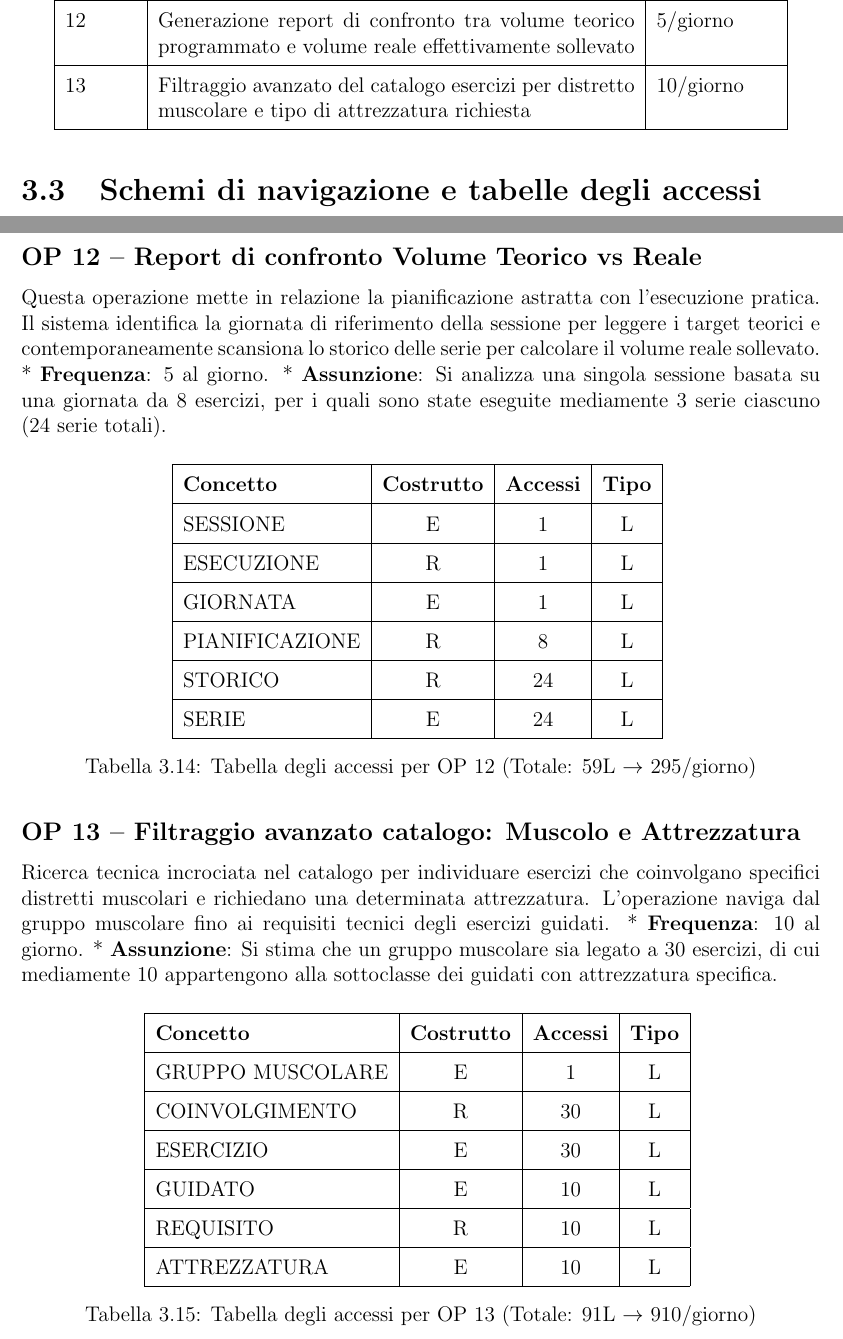
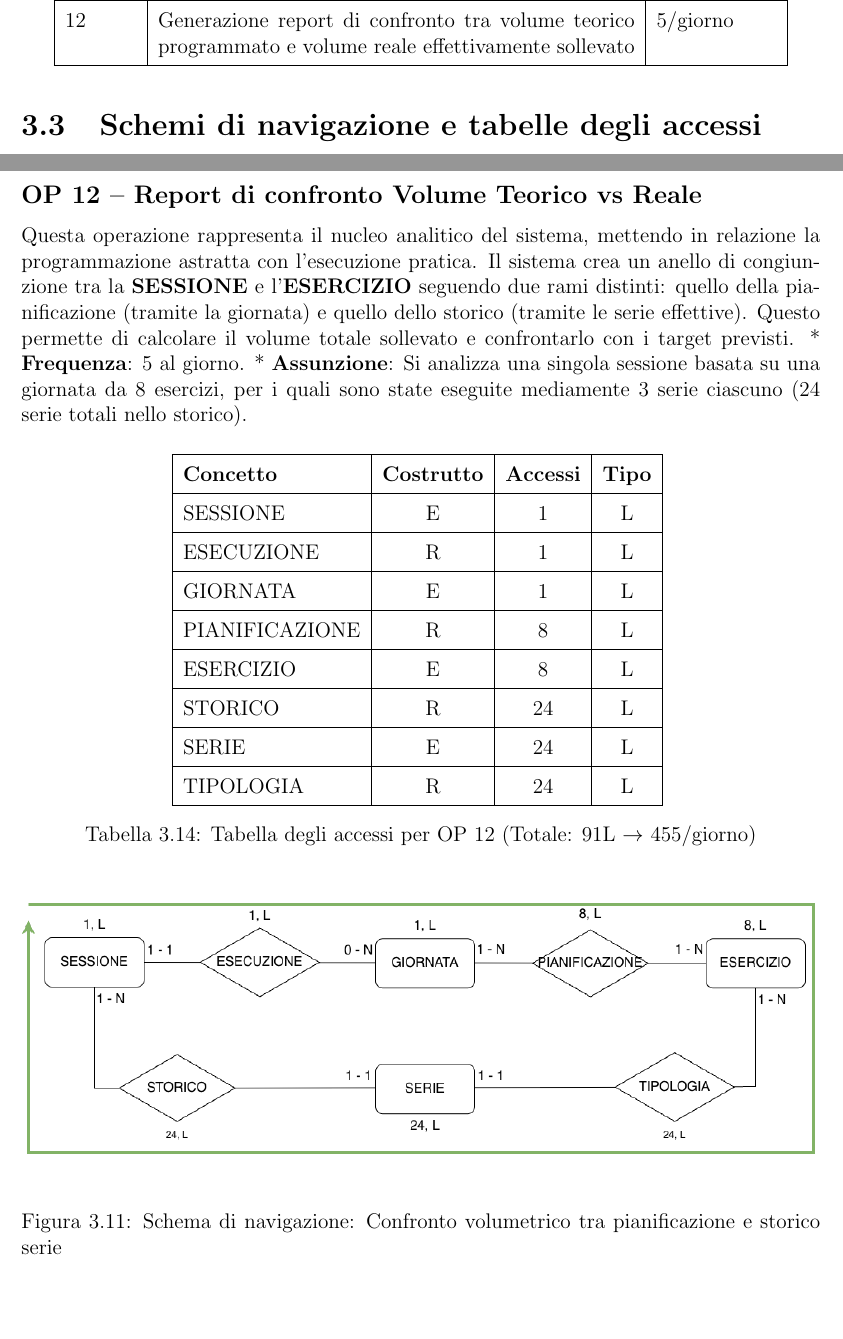
Before and after one commit to Federicolocaa/WorkoutTracker-DB-Project, a LaTeX document (doc/Gruppo2954_Relazione.tex): two parts of pages 14 and 23 of 23, joined at a grey line, cut so that both start at the same text, the shorter picture padded with empty space. Compiled offline with pdfLaTeX.

Commit message:
chiusura punto 3.3, rimozione totale OP13 (non necessaria) schema di OP12

```diff
--- a/doc/Gruppo2954_Relazione.tex
+++ b/doc/Gruppo2954_Relazione.tex
@@ -261,7 +261,6 @@ Viene presentato l'elenco delle 13 operazioni principali. Per elevare la qualit
 10 & Verifica della disponibilità di tutta l'attrezzatura necessaria per completare una specifica giornata di scheda & 40/giorno \\ \hline
 11 & Dashboard Coach: visualizzazione degli ultimi PR e feedback pendenti per tutti gli atleti supervisionati & 15/giorno \\ \hline
 12 & Generazione report di confronto tra volume teorico programmato e volume reale effettivamente sollevato & 5/giorno \\ \hline
-13 & Filtraggio avanzato del catalogo esercizi per distretto muscolare e tipo di attrezzatura richiesta & 10/giorno \\ \hline
 \end{longtable}
 
 \section{Schemi di navigazione e tabelle degli accessi}
@@ -532,9 +531,9 @@ MESSAGGIO         & E                  & 30               & L             \\ \hl
 \end{figure}
 
 \subsection*{OP 12 – Report di confronto Volume Teorico vs Reale}
-Questa operazione mette in relazione la pianificazione astratta con l'esecuzione pratica. Il sistema identifica la giornata di riferimento della sessione per leggere i target teorici e contemporaneamente scansiona lo storico delle serie per calcolare il volume reale sollevato.
+Questa operazione rappresenta il nucleo analitico del sistema, mettendo in relazione la programmazione astratta con l'esecuzione pratica. Il sistema crea un anello di congiunzione tra la \textbf{SESSIONE} e l'\textbf{ESERCIZIO} seguendo due rami distinti: quello della pianificazione (tramite la giornata) e quello dello storico (tramite le serie effettive). Questo permette di calcolare il volume totale sollevato e confrontarlo con i target previsti.
 * \textbf{Frequenza}: 5 al giorno.
-* \textbf{Assunzione}: Si analizza una singola sessione basata su una giornata da 8 esercizi, per i quali sono state eseguite mediamente 3 serie ciascuno (24 serie totali).
+* \textbf{Assunzione}: Si analizza una singola sessione basata su una giornata da 8 esercizi, per i quali sono state eseguite mediamente 3 serie ciascuno (24 serie totali nello storico).
 
 \begin{table}[H]
 \centering
@@ -545,30 +544,18 @@ SESSIONE          & E                  & 1                & L             \\ \hl
 ESECUZIONE        & R                  & 1                & L             \\ \hline
 GIORNATA          & E                  & 1                & L             \\ \hline
 PIANIFICAZIONE    & R                  & 8                & L             \\ \hline
+ESERCIZIO         & E                  & 8                & L             \\ \hline
 STORICO           & R                  & 24               & L             \\ \hline
 SERIE             & E                  & 24               & L             \\ \hline
+TIPOLOGIA         & R                  & 24               & L             \\ \hline
 \end{tabular}
-\caption{Tabella degli accessi per OP 12 (Totale: 59L $\rightarrow$ 295/giorno)}
+\caption{Tabella degli accessi per OP 12 (Totale: 91L $\rightarrow$ 455/giorno)}
 \end{table}
 
-\subsection*{OP 13 – Filtraggio avanzato catalogo: Muscolo e Attrezzatura}
-Ricerca tecnica incrociata nel catalogo per individuare esercizi che coinvolgano specifici distretti muscolari e richiedano una determinata attrezzatura. L'operazione naviga dal gruppo muscolare fino ai requisiti tecnici degli esercizi guidati.
-* \textbf{Frequenza}: 10 al giorno.
-* \textbf{Assunzione}: Si stima che un gruppo muscolare sia legato a 30 esercizi, di cui mediamente 10 appartengono alla sottoclasse dei guidati con attrezzatura specifica.
-
-\begin{table}[H]
-\centering
-\begin{tabular}{|l|c|c|c|}
-\hline
-\textbf{Concetto} & \textbf{Costrutto} & \textbf{Accessi} & \textbf{Tipo} \\ \hline
-GRUPPO MUSCOLARE  & E                  & 1                & L             \\ \hline
-COINVOLGIMENTO    & R                  & 30               & L             \\ \hline
-ESERCIZIO         & E                  & 30               & L             \\ \hline
-GUIDATO           & E                  & 10               & L             \\ \hline
-REQUISITO         & R                  & 10               & L             \\ \hline
-ATTREZZATURA      & E                  & 10               & L             \\ \hline
-\end{tabular}
-\caption{Tabella degli accessi per OP 13 (Totale: 91L $\rightarrow$ 910/giorno)}
-\end{table}
+\begin{figure}[H]
+    \centering
+    \includegraphics[width=1\textwidth]{images/3.3_OP12.png}
+    \caption{Schema di navigazione: Confronto volumetrico tra pianificazione e storico serie}
+\end{figure}
 
 \end{document}
```
Also changed, not shown: doc/Gruppo2954_Relazione.pdf, doc/images/3.3_OP12.png.
